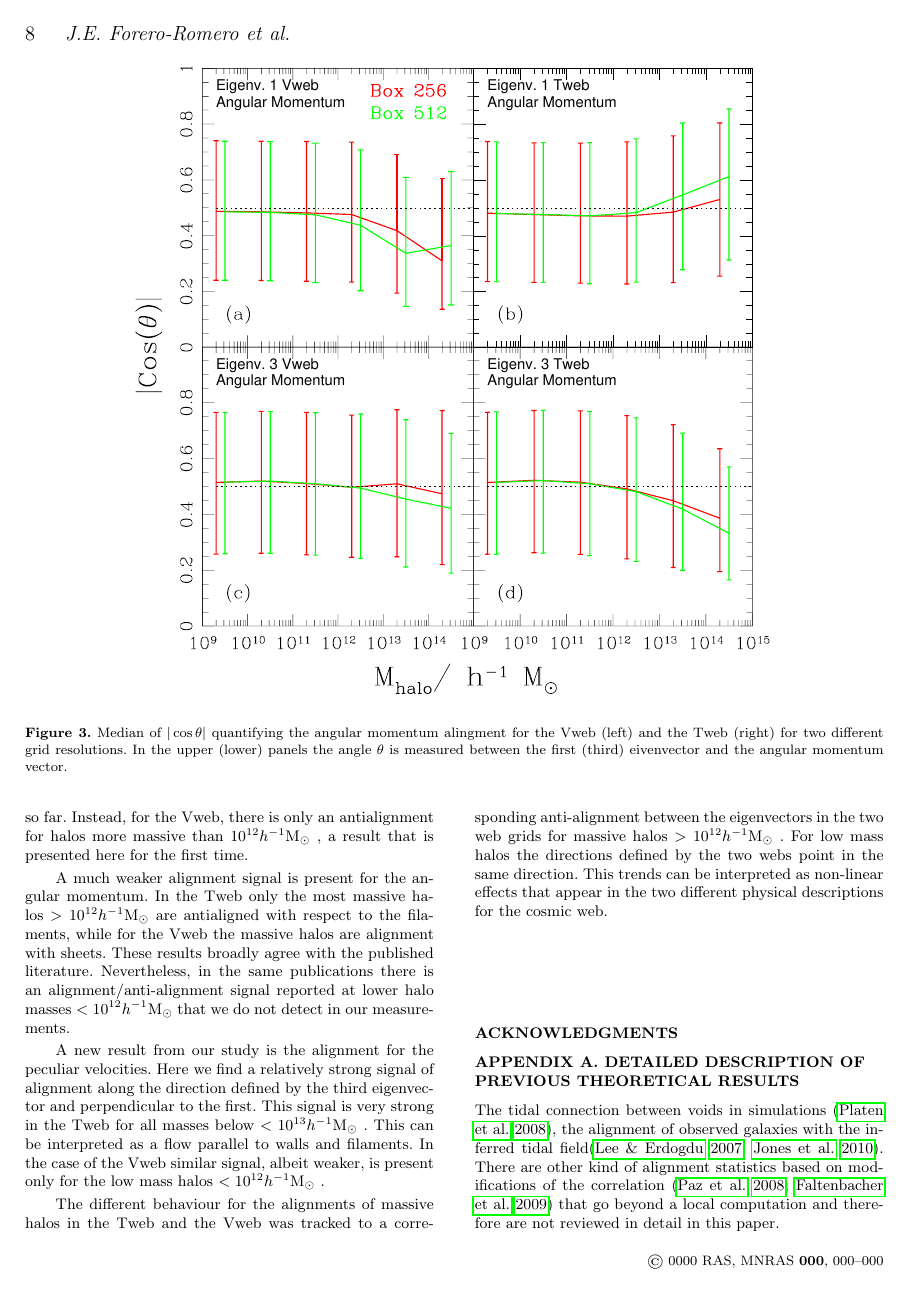
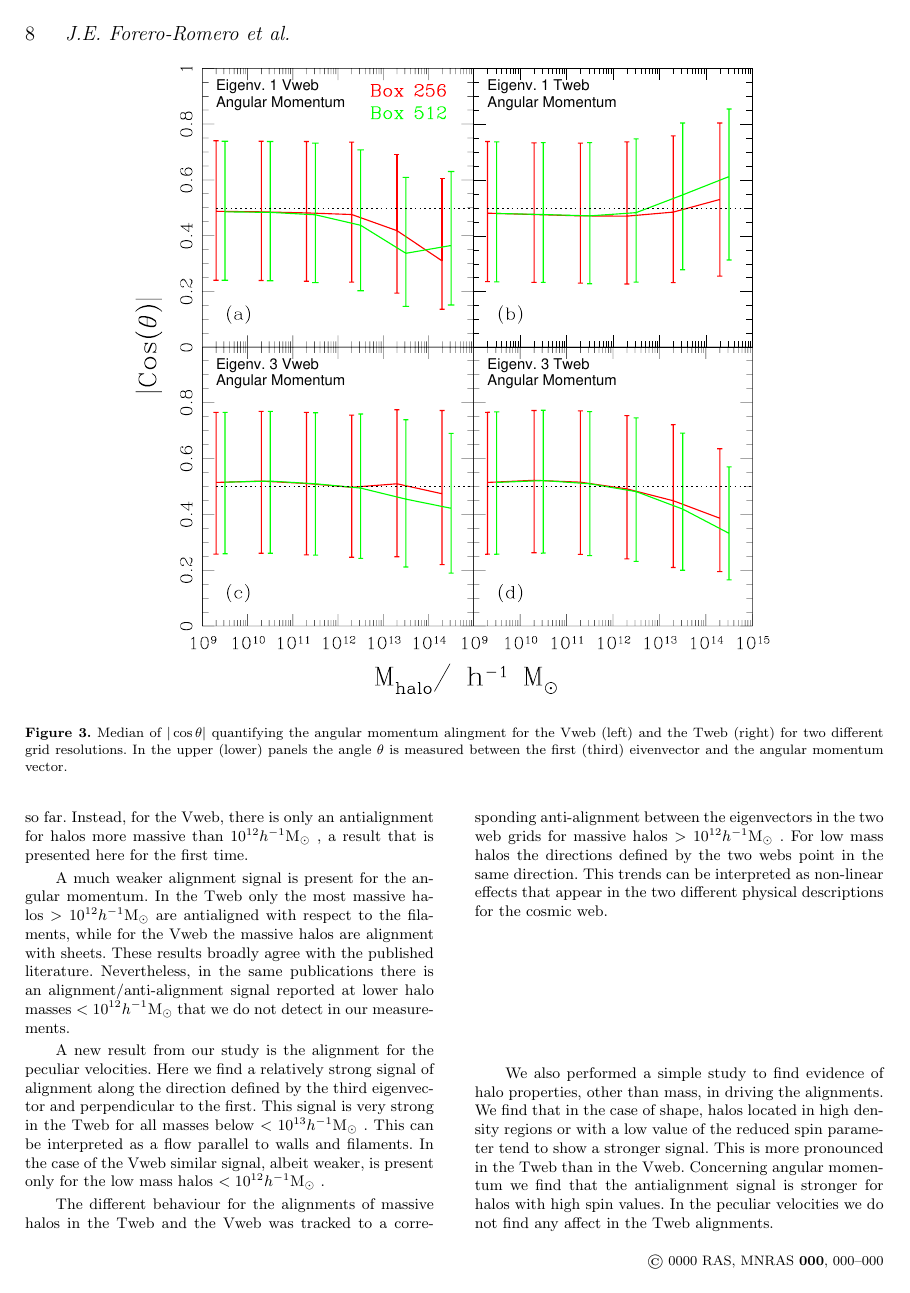
Before and after one commit to forero/Vweb-Tweb, a LaTeX paper (paper/main.tex): page 8 of 12 before the commit and page 8 of 13 after it. Compiled offline with pdfLaTeX; a LaTeX package or settings file that is missing is left out.

Commit message:
more text in the conclusions

```diff
--- a/paper/main.tex
+++ b/paper/main.tex
@@ -882,6 +882,15 @@ $>10^{12}$\hMsun. For low mass halos the directions defined by the two
 webs point in the same direction. This trends can be interpreted as
 non-linear effects that appear in the two different physical
 descriptions for the cosmic web.
+
+We also performed a simple study to find evidence of halo properties,
+other than mass, in driving the alignments. We find that in the case of
+shape, halos located in high density regions or with a low value of
+the reduced spin parameter tend to show a stronger signal. This is
+more pronounced in the Tweb than in the Vweb. Concerning angular
+momentum we find that the antialignment signal is stronger for halos
+with high spin values. In the peculiar velocities we do not find any
+affect in the Tweb alignments.
 
 \section*{Acknowledgments}
 
```
Also changed, not shown: paper/main.pdf, paper/main.tex (2 more changed lines).
